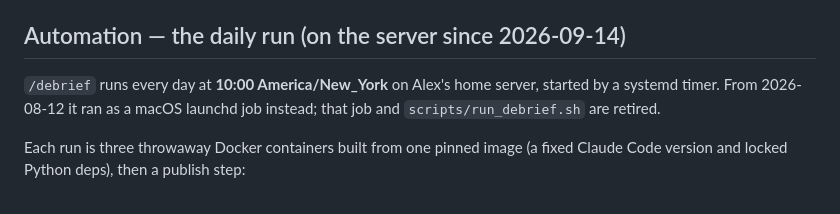
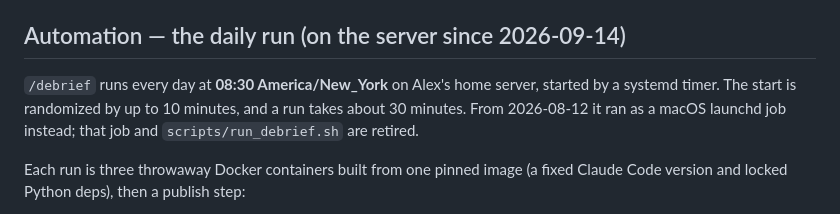
Before and after one commit to awoodka/debrief, a Markdown page: ROADMAP.md, the part around the change. Rendered like a GitHub page.

Commit message:
ROADMAP: the daily run now starts at 08:30
Co-Authored-By: Claude Opus 5 (1M context) <noreply@anthropic.com>
Claude-Session: https://claude.ai/code/session_01AQVDyikmdWCaUZKS9WWuqT

```diff
--- a/ROADMAP.md
+++ b/ROADMAP.md
@@ -50,7 +50,8 @@ Currently **5 seats** (to keep per-run quota observable). When token usage prove
 
 ## Automation — the daily run (on the server since 2026-09-14)
 
-`/debrief` runs every day at **10:00 America/New_York** on Alex's home server, started by a systemd timer.
+`/debrief` runs every day at **08:30 America/New_York** on Alex's home server, started by a systemd timer.
+The start is randomized by up to 10 minutes, and a run takes about 30 minutes.
 From 2026-08-12 it ran as a macOS launchd job instead; that job and `scripts/run_debrief.sh` are retired.
 
 Each run is three throwaway Docker containers built from one pinned image (a fixed Claude Code version
```
